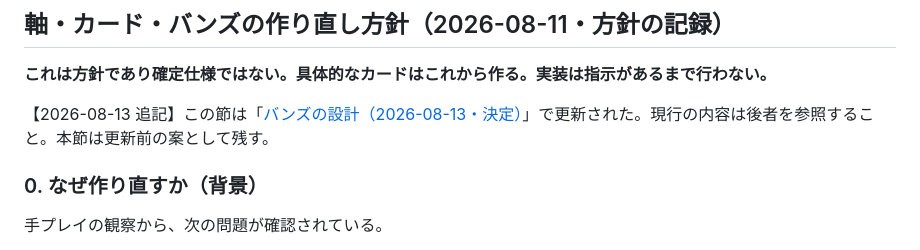
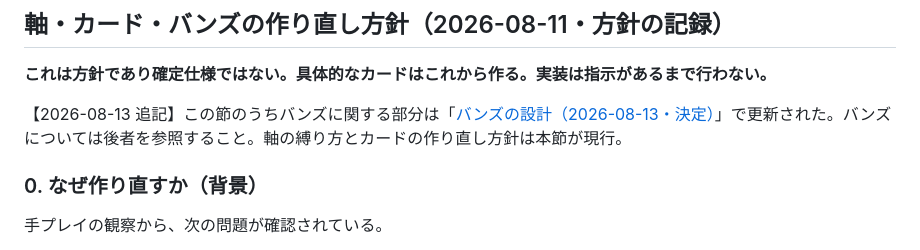
Before and after one commit to gabettifc-jp/burger-stack, a Markdown page: KENTO.md, the part around the change. GitHub-like rendering.

Commit message:
KENTO: narrow the superseded note on the axis/card/bun policy section
「軸・カード・バンズの作り直し方針（2026-08-11・方針の記録）」はバンズ以外
（軸の縛り方・カードの作り直し方針）も扱っていて、そちらは更新されていない。
注記が節全体を古いものと読ませてしまうので、バンズの部分だけが更新された
ことを書き、軸とカードは本節が現行であると明記した。

他の2節（バンズの作り直し案／バンズ30種の案とレアリティ）の注記はそのまま。
index.html と SHIYOU / SHOKUZAI / LOG は無変更。

```diff
--- a/KENTO.md
+++ b/KENTO.md
@@ -372,7 +372,7 @@ Balatro のジョーカーは、参照先ではなく**仕事**で分類され
 
 **これは方針であり確定仕様ではない。具体的なカードはこれから作る。実装は指示があるまで行わない。**
 
-【2026-08-13 追記】この節は「[バンズの設計（2026-08-13・決定）](#バンズの設計2026-08-13決定)」で更新された。現行の内容は後者を参照すること。本節は更新前の案として残す。
+【2026-08-13 追記】この節のうちバンズに関する部分は「[バンズの設計（2026-08-13・決定）](#バンズの設計2026-08-13決定)」で更新された。バンズについては後者を参照すること。軸の縛り方とカードの作り直し方針は本節が現行。
 
 ### 0. なぜ作り直すか（背景）
 
```
